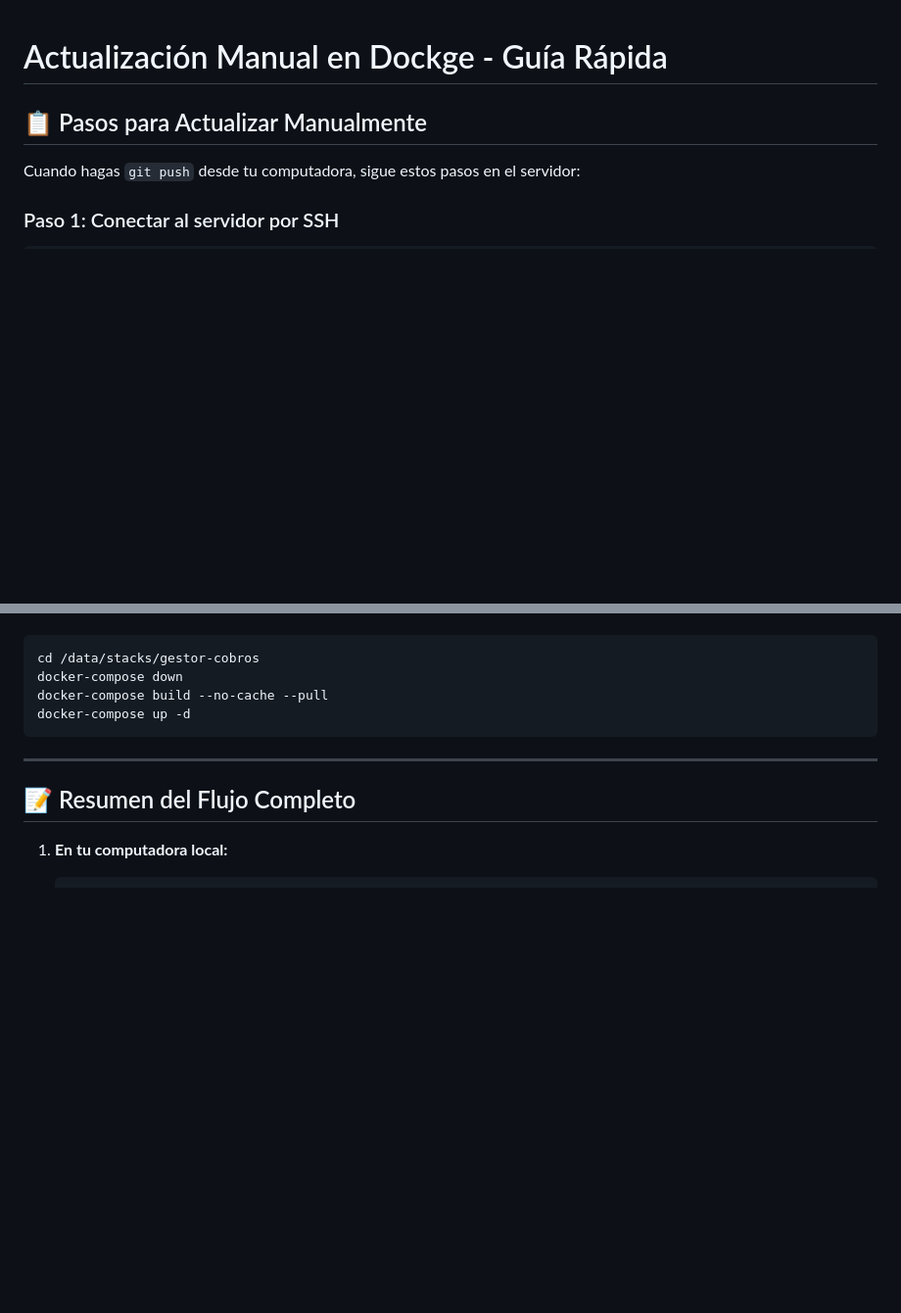
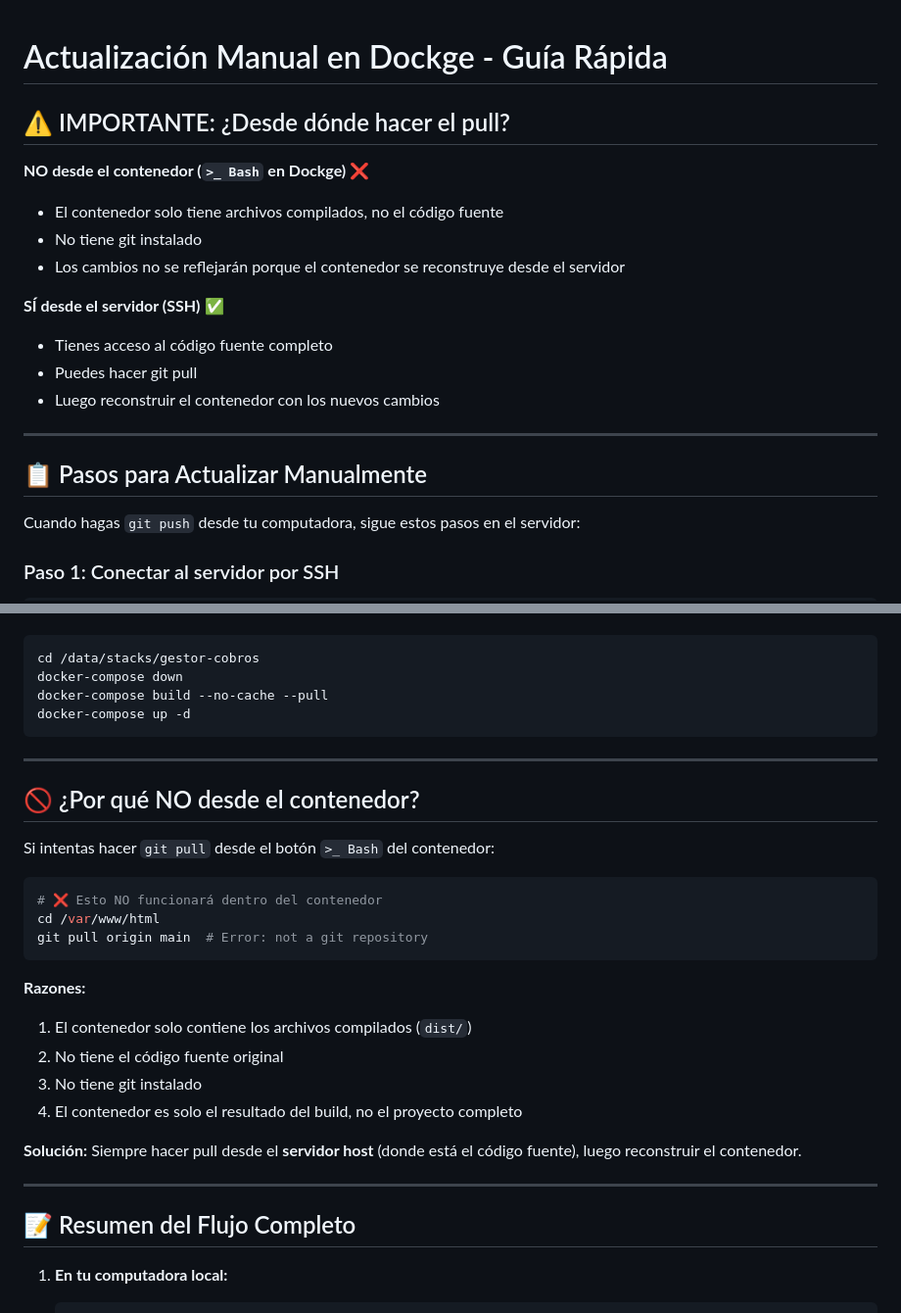
Before and after one commit to DanyTrax/gestor, a Markdown page: PULL-MANUAL.md, 2 parts joined by grey strips. Shown: that part at 98% size. GitHub-like rendering; blank space fills up the shorter version.

Commit message:
docs: aclarar que git pull debe hacerse desde servidor, no desde contenedor

````diff
--- a/PULL-MANUAL.md
+++ b/PULL-MANUAL.md
@@ -1,4 +1,18 @@
 # Actualización Manual en Dockge - Guía Rápida
+
+## ⚠️ IMPORTANTE: ¿Desde dónde hacer el pull?
+
+**NO desde el contenedor (`>_ Bash` en Dockge)** ❌
+- El contenedor solo tiene archivos compilados, no el código fuente
+- No tiene git instalado
+- Los cambios no se reflejarán porque el contenedor se reconstruye desde el servidor
+
+**SÍ desde el servidor (SSH)** ✅
+- Tienes acceso al código fuente completo
+- Puedes hacer git pull
+- Luego reconstruir el contenedor con los nuevos cambios
+
+---
 
 ## 📋 Pasos para Actualizar Manualmente
 
@@ -190,6 +204,26 @@ docker-compose up -d
 
 ---
 
+## 🚫 ¿Por qué NO desde el contenedor?
+
+Si intentas hacer `git pull` desde el botón `>_ Bash` del contenedor:
+
+```bash
+# ❌ Esto NO funcionará dentro del contenedor
+cd /var/www/html
+git pull origin main  # Error: not a git repository
+```
+
+**Razones:**
+1. El contenedor solo contiene los archivos compilados (`dist/`)
+2. No tiene el código fuente original
+3. No tiene git instalado
+4. El contenedor es solo el resultado del build, no el proyecto completo
+
+**Solución:** Siempre hacer pull desde el **servidor host** (donde está el código fuente), luego reconstruir el contenedor.
+
+---
+
 ## 📝 Resumen del Flujo Completo
 
 1. **En tu computadora local:**
````
Also changed, not shown: DOCKGE-BASH-EXPLAINED.md (added, +124 -0 lines).
